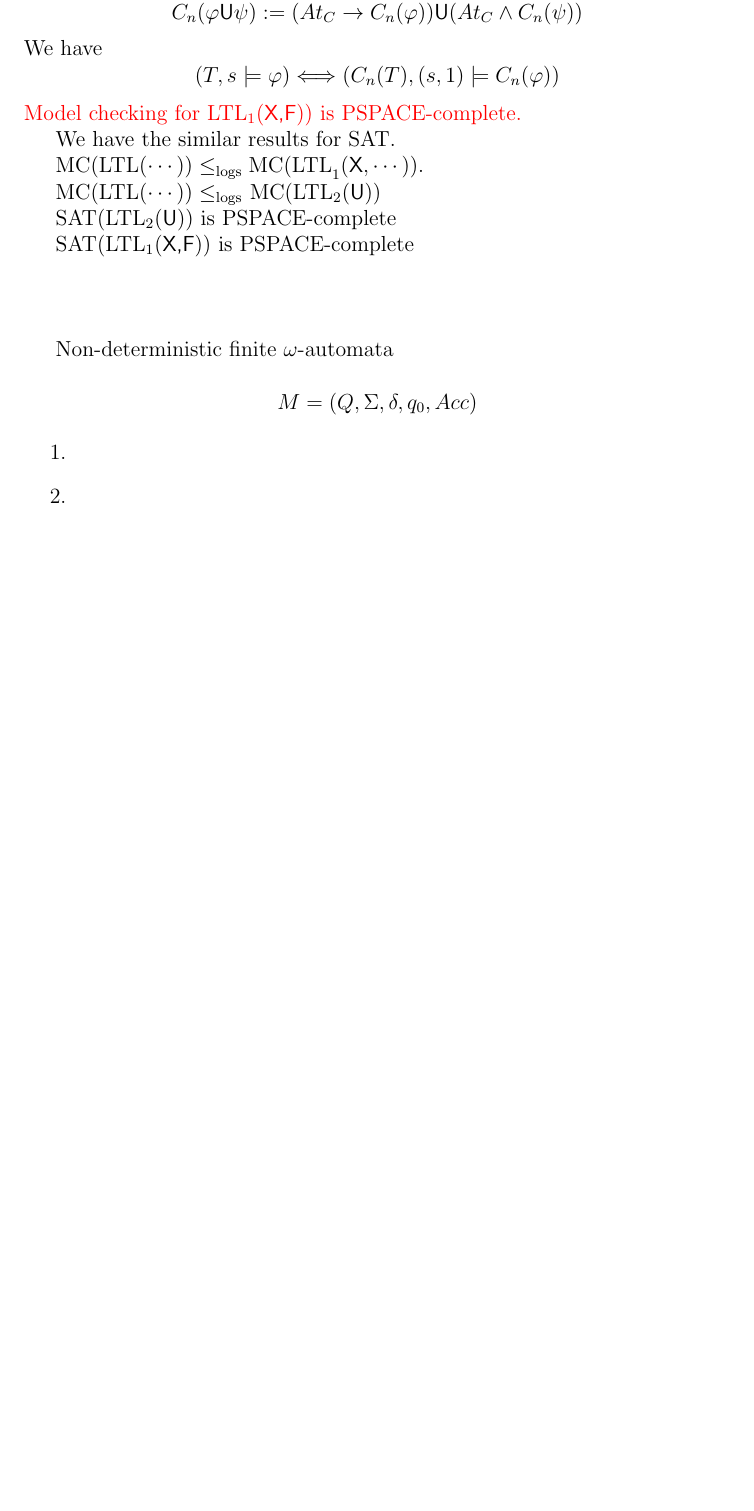
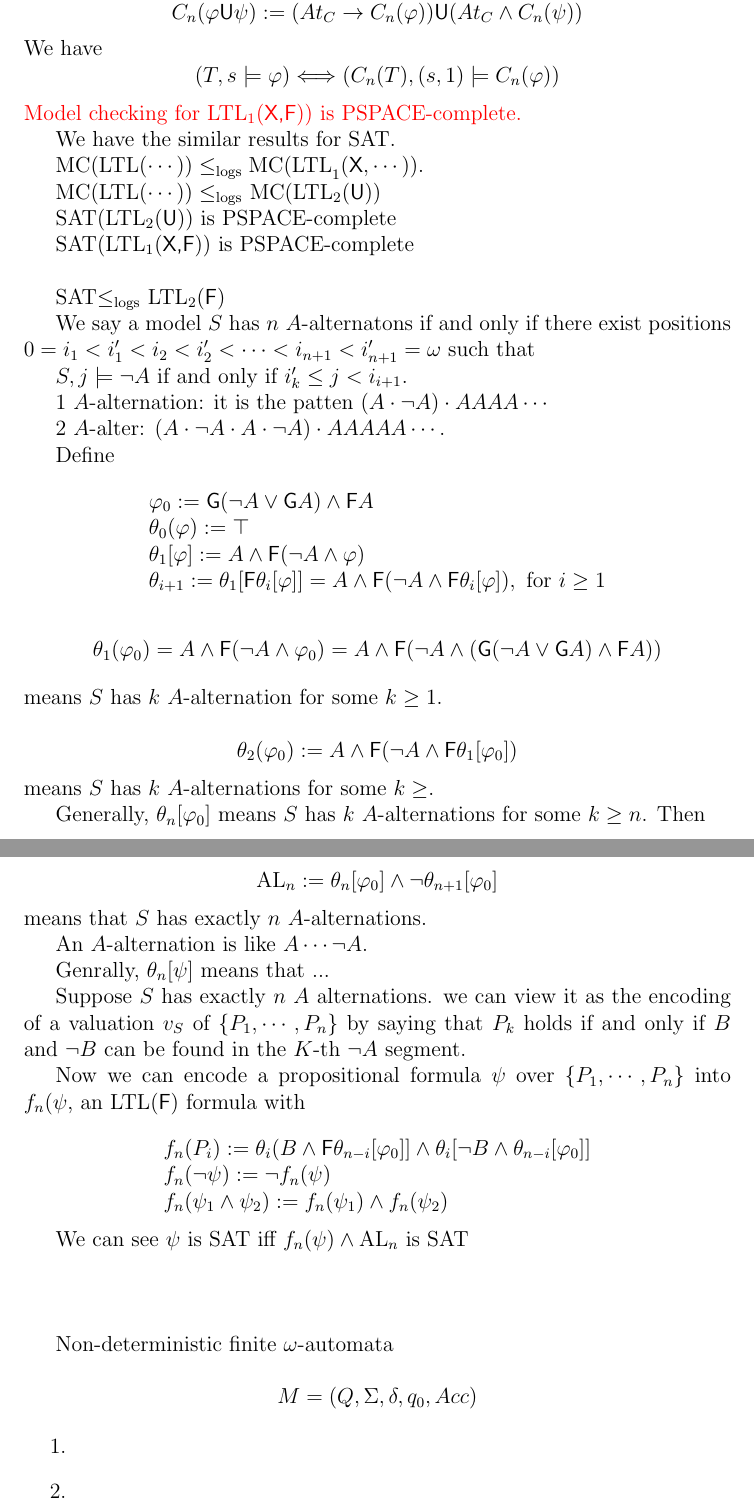
Before and after one commit to XZhao/XZhao, a LaTeX paper (QLTL-note.tex): part of page 8 of 9 before the commit and two parts of pages 8 and 9 of 10 after it, the two joined at a grey line, cut so that both start at the same text, the shorter picture padded with empty space. Compiled offline with pdfLaTeX.

Commit message:
ltl2012-10-23-17

```diff
--- a/QLTL-note.tex
+++ b/QLTL-note.tex
@@ -385,10 +385,75 @@ MC(LTL($\cdots))\leq_{\text{logs}}$ MC(LTL$_2(\textsf{U}))$
 
 SAT(LTL$_2(\textsf{U}))$ is PSPACE-complete
 
-SAT(LTL$_1(\textsf{X,F}))$ is PSPACE-complete
+SAT(LTL$_1(\textsf{X,F}))$ is PSPACE-complete \\
 
 
 %%%%%% NP-hardness
+
+SAT$\leq_{\text{logs}}$ LTL$_2(\textsf{F})$
+
+
+We say a model $S$ has $n$ $A$-alternatons if and only if
+there exist positions $0=i_1<i'_1<i_2<i'_2<\cdots<i_{n+1}<i'_{n+1}=\omega$
+such that
+
+$S,j\models \neg A$ if and only if $i'_k\leq j<i_{i+1}$.
+
+1 $A$-alternation: it is the patten $(A\cdot\neg A)\cdot AAAA\cdots$
+
+2 $A$-alter: $(A\cdot\neg A\cdot A\cdot\neg A)\cdot AAAAA\cdots$.
+
+
+Define
+
+$$\begin{array}{l}
+\varphi_0:=\textsf{G}(\neg A\vee \textsf{G}A)\wedge \textsf{F}A\\
+
+\theta_0(\varphi):=\top\\
+
+\theta_1[\varphi]:=A\wedge \textsf{F}(\neg A\wedge \varphi)\\
+
+\theta_{i+1}:=\theta_1[\textsf{F}\theta_i[\varphi]]=A
+\wedge \textsf{F}(\neg A\wedge \textsf{F}\theta_i[\varphi]), \mbox{ for }i\geq 1
+
+\end{array}
+$$
+
+$$\theta_1(\varphi_0)=A\wedge \textsf{F}(\neg A\wedge\varphi_0)=A\wedge\textsf{F}(\neg A\wedge (\textsf{G}(\neg A\vee \textsf{G}A)\wedge \textsf{F}A))$$
+means $S$ has $k$ $A$-alternation for some $k\geq 1$.
+
+$$\theta_2(\varphi_0):=A\wedge \textsf{F}(\neg A\wedge \textsf{F}\theta_1[\varphi_0])$$
+means $S$ has $k$ $A$-alternations for some $k\geq$.
+
+Generally, $\theta_n[\varphi_0]$ means $S$ has $k$ $A$-alternations for some $k\geq n$. Then
+
+$$\mbox{AL}_n:=\theta_n[\varphi_0]\wedge\neg\theta_{n+1}[\varphi_0]$$
+means that $S$ has exactly $n$ $A$-alternations.
+
+
+
+An $A$-alternation is like $A\cdots\neg A$.
+
+Genrally, $\theta_n[\psi]$ means that ...
+
+Suppose $S$ has exactly $n$ $A$ alternations. we can view it as the encoding of a valuation $v_S$ of $\{P_1,\cdots,P_n\}$ by saying that $P_k$ holds if and only if $B$ and $\neg B$ can be found in the $K$-th $\neg A$ segment.
+
+Now we can encode a propositional formula $\psi$ over $\{P_1,\cdots, P_n\}$ into $f_n(\psi$, an LTL$(\textsf{F})$ formula with
+
+$$\begin{array}{l}f_n(P_i):=\theta_i(B\wedge \textsf{F}\theta_{n-i}[\varphi_0]]\wedge \theta_i[\neg B\wedge \theta_{n-i}[\varphi_0]]\\
+
+f_n(\neg \psi):=\neg f_n(\psi)\\
+
+f_n(\psi_1\wedge\psi_2):=f_n(\psi_1)\wedge f_n(\psi_2)
+
+\end{array}$$
+
+
+We can see $\psi$ is SAT iff $f_n(\psi)\wedge\mbox{AL}_n$ is SAT
+
+
+
+
 
 
 
```
Also changed, not shown: QLTL-note.pdf, 2 other files.
